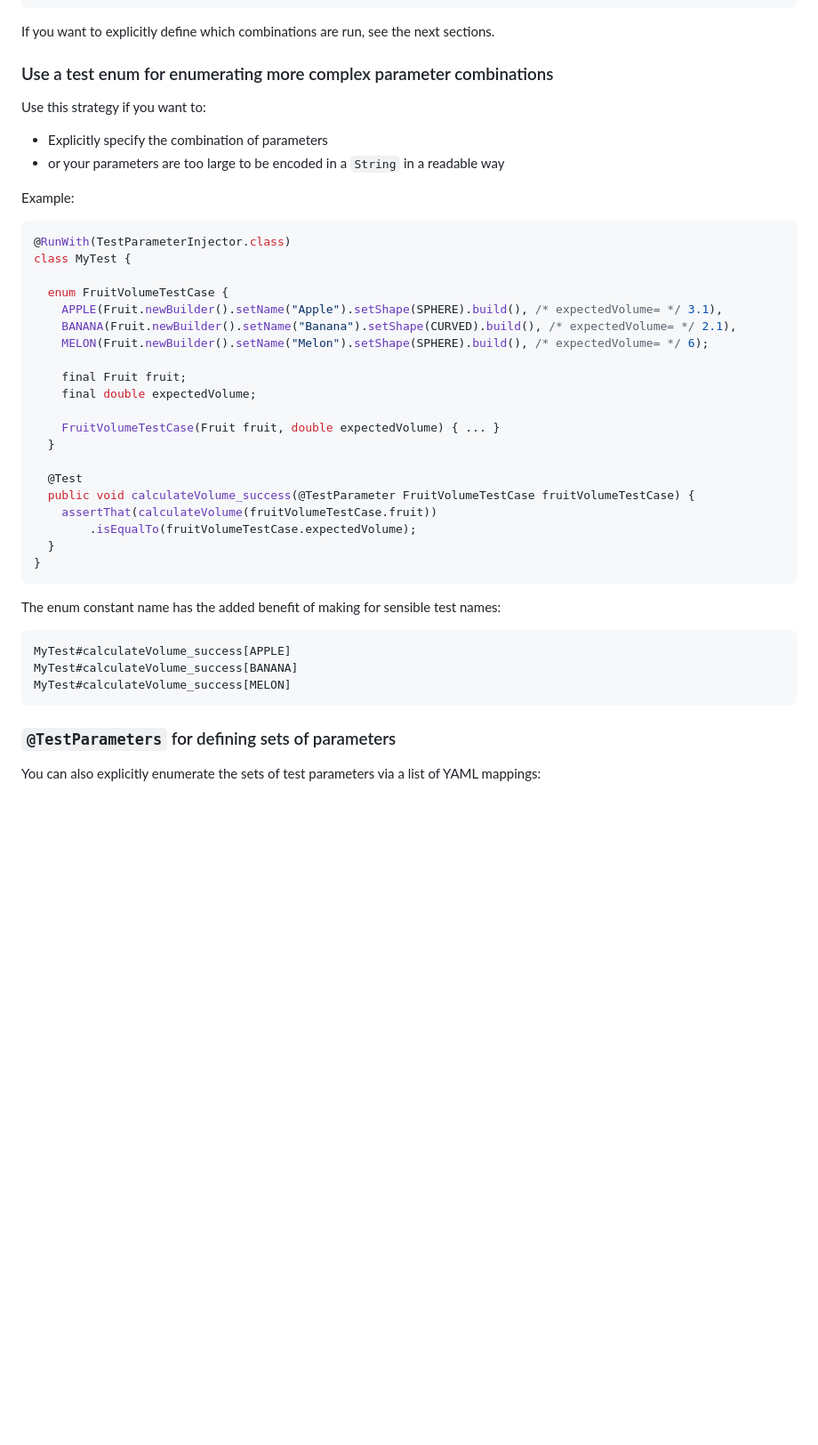
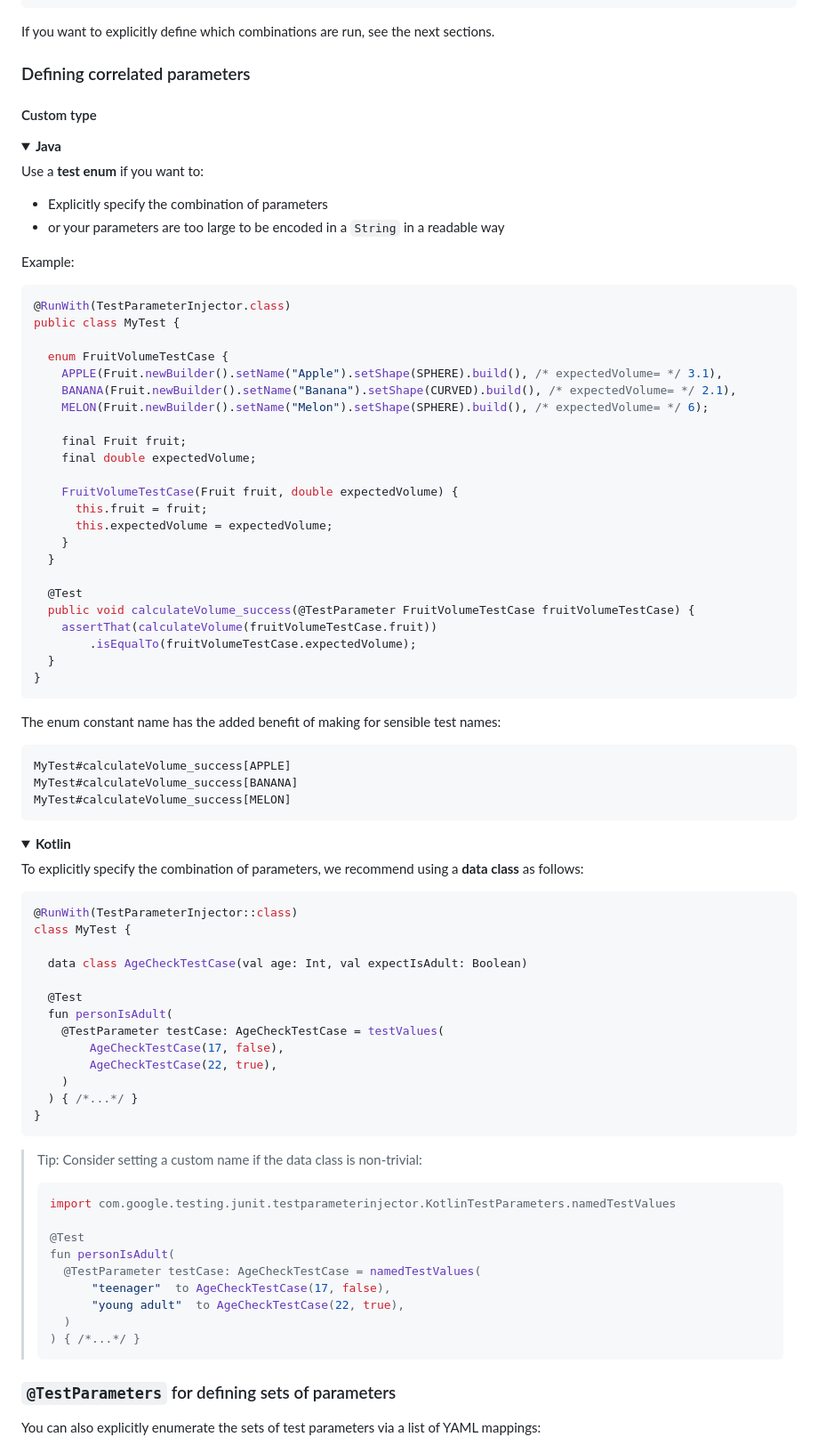
Before and after one commit to google/TestParameterInjector, a Markdown page: README.md, the part around one of its changes. Shown at 89% size. Rendered like a GitHub page; folded sections open; blank space fills up the shorter version.

Commit message:
README: Custom type: Add Kotlin variant

````diff
--- a/README.md
+++ b/README.md
@@ -348,9 +348,14 @@ public class MyTest {
 If you want to explicitly define which combinations are run, see the next
 sections.
 
-### Use a test enum for enumerating more complex parameter combinations
+### Defining correlated parameters
 
-Use this strategy if you want to:
+#### Custom type
+
+<details>
+<summary><b>Java</b></summary>
+
+Use a **test enum** if you want to:
 
 -   Explicitly specify the combination of parameters
 -   or your parameters are too large to be encoded in a `String` in a readable
@@ -360,7 +365,7 @@ Example:
 
 ```java
 @RunWith(TestParameterInjector.class)
-class MyTest {
+public class MyTest {
 
   enum FruitVolumeTestCase {
     APPLE(Fruit.newBuilder().setName("Apple").setShape(SPHERE).build(), /* expectedVolume= */ 3.1),
@@ -370,7 +375,10 @@ class MyTest {
     final Fruit fruit;
     final double expectedVolume;
 
-    FruitVolumeTestCase(Fruit fruit, double expectedVolume) { ... }
+    FruitVolumeTestCase(Fruit fruit, double expectedVolume) {
+      this.fruit = fruit;
+      this.expectedVolume = expectedVolume;
+    }
   }
 
   @Test
@@ -388,3 +396,41 @@ MyTest#calculateVolume_success[APPLE]
 MyTest#calculateVolume_success[BANANA]
 MyTest#calculateVolume_success[MELON]
 ```
+
+</details>
+<details>
+<summary><b>Kotlin</b></summary>
+
+To explicitly specify the combination of parameters, we recommend using a **data
+class** as follows:
+
+```kotlin
+@RunWith(TestParameterInjector::class)
+class MyTest {
+
+  data class AgeCheckTestCase(val age: Int, val expectIsAdult: Boolean)
+
+  @Test
+  fun personIsAdult(
+    @TestParameter testCase: AgeCheckTestCase = testValues(
+        AgeCheckTestCase(17, false),
+        AgeCheckTestCase(22, true),
+    )
+  ) { /*...*/ }
+}
+```
+
+> Tip: Consider setting a custom name if the data class is non-trivial:
+>
+> ```kotlin
+> import com.google.testing.junit.testparameterinjector.KotlinTestParameters.namedTestValues
+>
+> @Test
+> fun personIsAdult(
+>   @TestParameter testCase: AgeCheckTestCase = namedTestValues(
+>       "teenager"  to AgeCheckTestCase(17, false),
+>       "young adult"  to AgeCheckTestCase(22, true),
+>   )
+> ) { /*...*/ }
+> ```
+
````
Also changed, not shown: other parts of README.md (+1 -0 lines).
